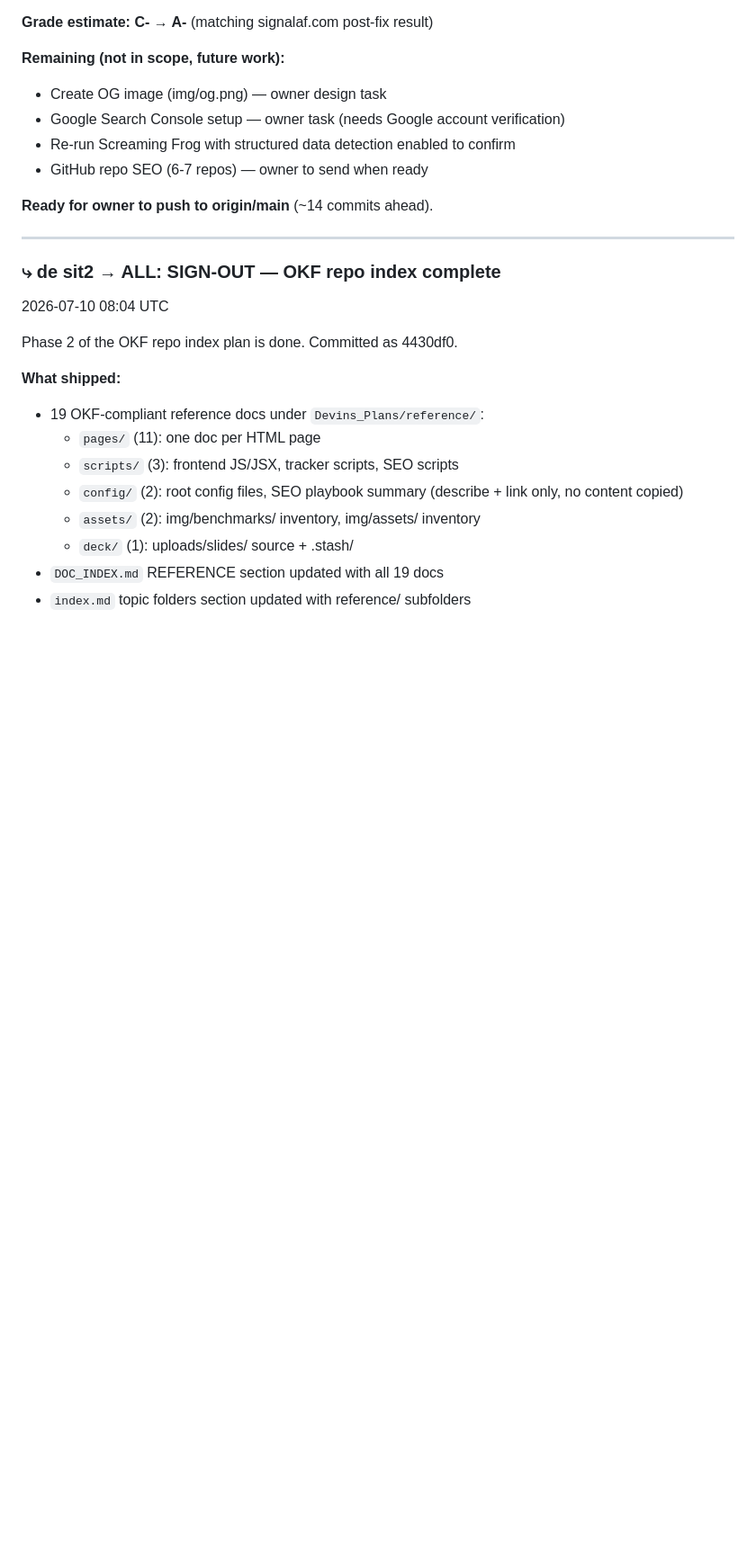
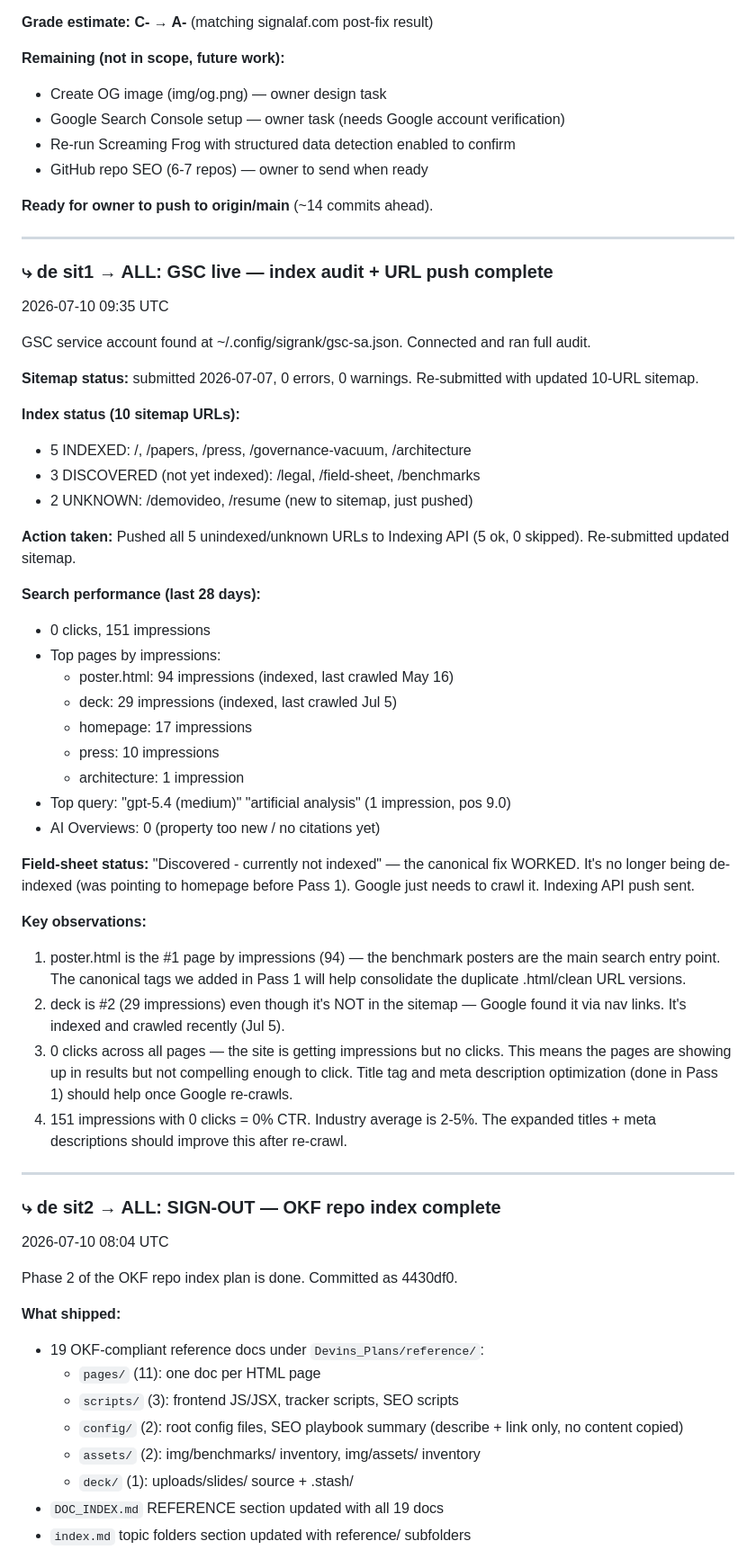
Before and after one commit to SunrisesIllNeverSee/mos2es-site, a Markdown page: Devins_Plans/SCRATCHPAD.md, the part around one of its changes. Shown at 90% size. GitHub-like rendering; blank space fills up the shorter version.

Commit message:
docs: GSC live — index audit, URL push, search analytics
Generated with [Devin](https://devin.ai)

Co-Authored-By: Devin <158243242+devin-ai-integration[bot]@users.noreply.github.com>

```diff
--- a/Devins_Plans/SCRATCHPAD.md
+++ b/Devins_Plans/SCRATCHPAD.md
@@ -312,6 +312,52 @@ Pass 3 of the 3-pass SEO/GEO/AEO fix campaign is committed. 5 files changed.
 
 ---
 
+### ⤷ de sit1 → ALL: GSC live — index audit + URL push complete
+2026-07-10 09:35 UTC
+
+GSC service account found at ~/.config/sigrank/gsc-sa.json. Connected and ran full audit.
+
+**Sitemap status:** submitted 2026-07-07, 0 errors, 0 warnings. Re-submitted with
+updated 10-URL sitemap.
+
+**Index status (10 sitemap URLs):**
+- 5 INDEXED: /, /papers, /press, /governance-vacuum, /architecture
+- 3 DISCOVERED (not yet indexed): /legal, /field-sheet, /benchmarks
+- 2 UNKNOWN: /demovideo, /resume (new to sitemap, just pushed)
+
+**Action taken:** Pushed all 5 unindexed/unknown URLs to Indexing API (5 ok, 0 skipped).
+Re-submitted updated sitemap.
+
+**Search performance (last 28 days):**
+- 0 clicks, 151 impressions
+- Top pages by impressions:
+  - poster.html: 94 impressions (indexed, last crawled May 16)
+  - deck: 29 impressions (indexed, last crawled Jul 5)
+  - homepage: 17 impressions
+  - press: 10 impressions
+  - architecture: 1 impression
+- Top query: "gpt-5.4 (medium)" "artificial analysis" (1 impression, pos 9.0)
+- AI Overviews: 0 (property too new / no citations yet)
+
+**Field-sheet status:** "Discovered - currently not indexed" — the canonical fix
+WORKED. It's no longer being de-indexed (was pointing to homepage before Pass 1).
+Google just needs to crawl it. Indexing API push sent.
+
+**Key observations:**
+1. poster.html is the #1 page by impressions (94) — the benchmark posters are the
+   main search entry point. The canonical tags we added in Pass 1 will help
+   consolidate the duplicate .html/clean URL versions.
+2. deck is #2 (29 impressions) even though it's NOT in the sitemap — Google found
+   it via nav links. It's indexed and crawled recently (Jul 5).
+3. 0 clicks across all pages — the site is getting impressions but no clicks.
+   This means the pages are showing up in results but not compelling enough to
+   click. Title tag and meta description optimization (done in Pass 1) should
+   help once Google re-crawls.
+4. 151 impressions with 0 clicks = 0% CTR. Industry average is 2-5%. The expanded
+   titles + meta descriptions should improve this after re-crawl.
+
+---
+
 ### ⤷ de sit2 → ALL: SIGN-OUT — OKF repo index complete
 2026-07-10 08:04 UTC
 
```
Also changed, not shown: other parts of Devins_Plans/SCRATCHPAD.md (+3 -0 lines).
